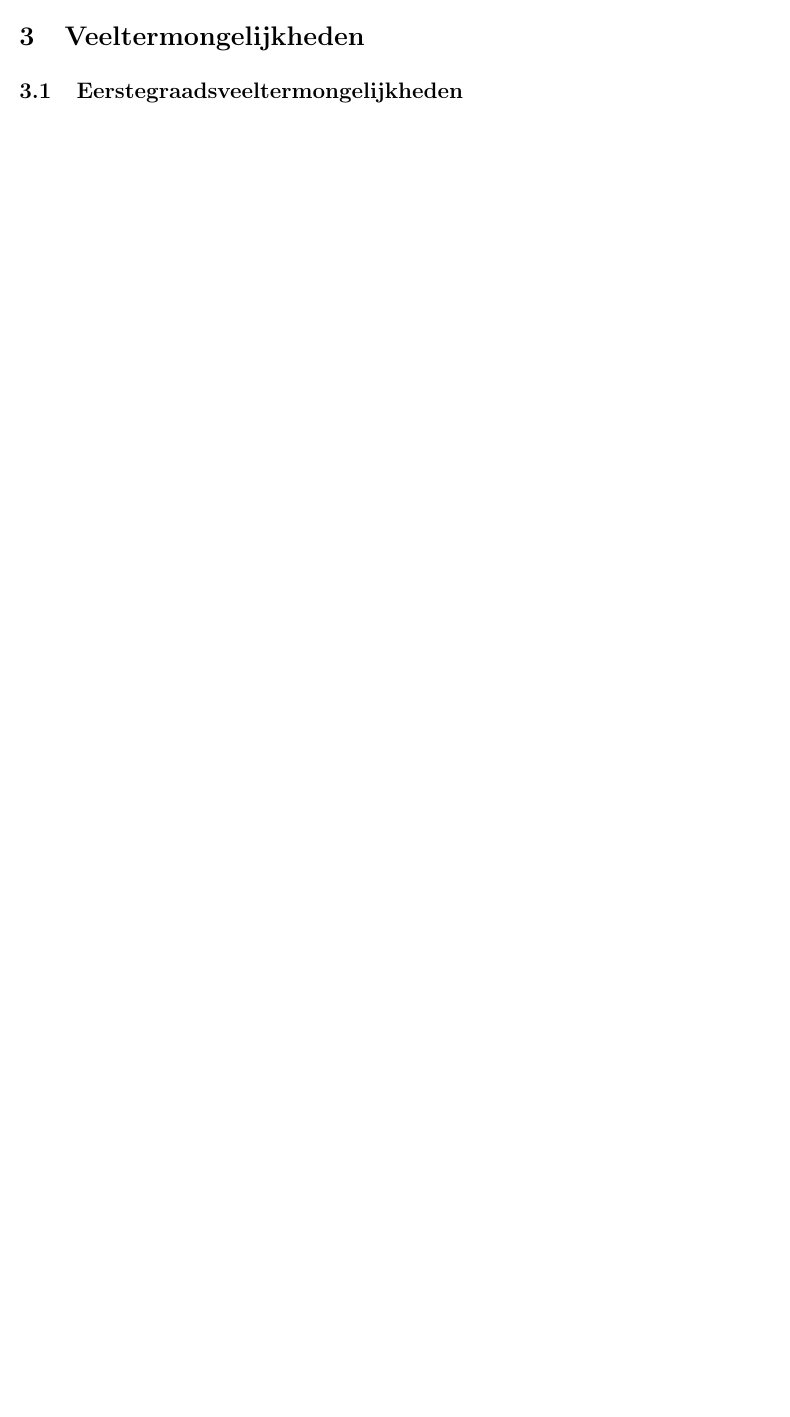
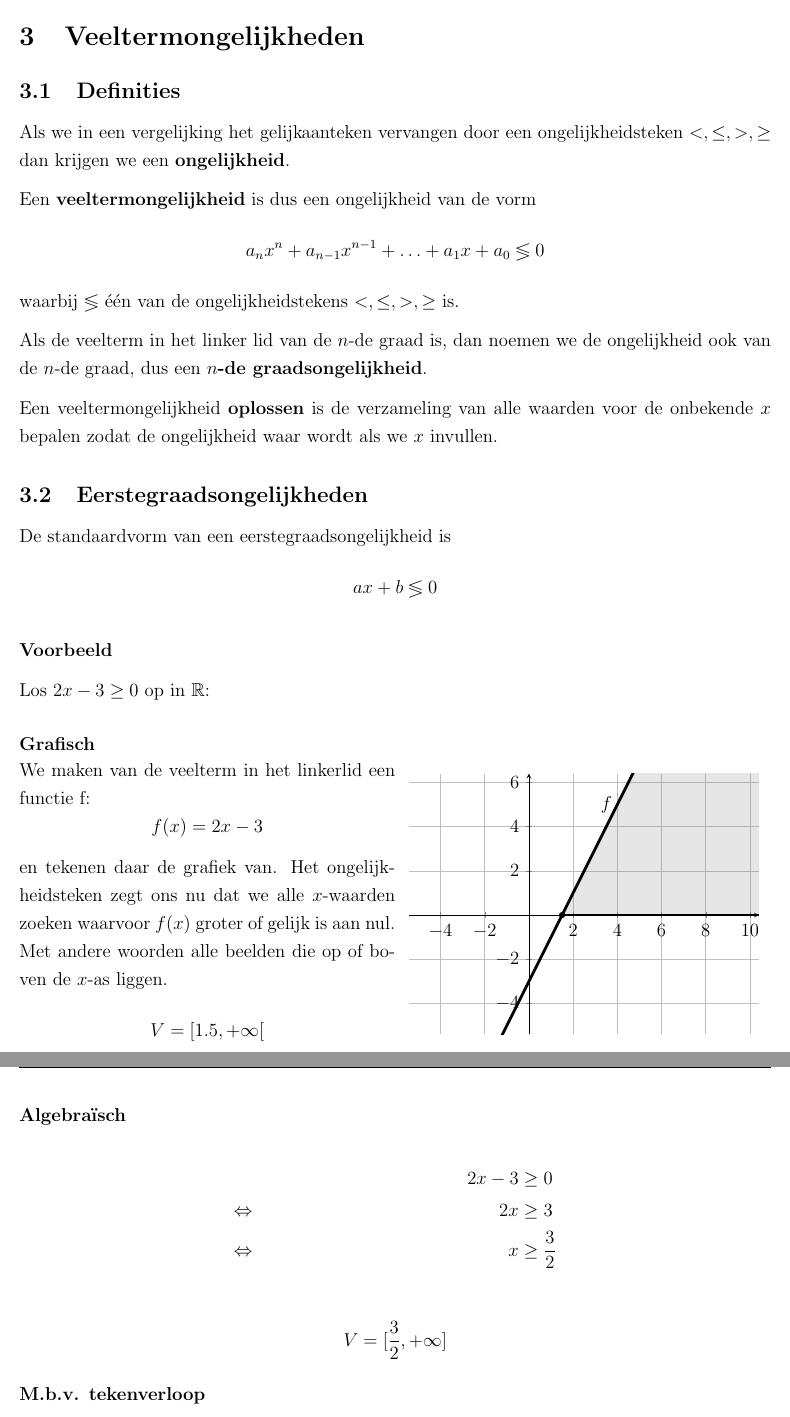
Before and after one commit to gowiz/aso-3gr-3u1u-2006-059, a LaTeX document (src/0102_Veeltermfuncties.tex): part of page 28 of 33 before the commit and two parts of pages 28 and 29 of 35 after it, the two joined at a grey line, cut so that both start at the same text, the shorter picture padded with empty space. Compiled offline with pdfLaTeX.

Commit message:
Theorie ongelijkheden

```diff
--- a/src/0102_Veeltermfuncties.tex
+++ b/src/0102_Veeltermfuncties.tex
@@ -1,8 +1,10 @@
 \documentclass[12pt,twoside,a4paper]{article}
 
 \input{../gowiz.tex}
+\usepgfplotslibrary{fillbetween}
 
 \usepackage{tabto}
+\usepackage{tabu}
 
 \begin{document}
 
@@ -1237,11 +1239,73 @@ Bespreek (domein, bereik, nulwaarden, tekenverloop, stijgen\&dalen).
 Construeer een veeltermfunctie van de vierde graad met nulwaarden $x_0=-4$, $x_1=2$ en $x_2=3$. De nulwaarde $x_1$ komt tweemaal voor (we zeggen dat deze multipliciteit 2 heeft). De functie moet negatief zijn voor $x\in]-\infty,-4[$.
 \end{oefening}
 
-
-
 \newpage
 \section{Veeltermongelijkheden}
 
-
-\subsection{Eerstegraadsveeltermongelijkheden}
-
+\subsection{Definities}
+
+Als we in een vergelijking het gelijkaanteken vervangen door een ongelijkheidsteken $<, \leq, >, \geq$ dan krijgen we een {\bf ongelijkheid}.
+
+Een {\bf veeltermongelijkheid} is dus een ongelijkheid van de vorm
+\[a_nx^n+a_{n-1}x^{n-1}+ \ldots + a_1x+a_0 \lessgtr 0 \]
+waarbij $\lessgtr$ één van de ongelijkheidstekens $<, \leq, >, \geq$ is.
+
+Als de veelterm in het linker lid van de $n$-de graad is, dan noemen we de ongelijkheid ook van de $n$-de graad, dus een {\bf $n$-de graadsongelijkheid}.
+
+Een veeltermongelijkheid {\bf oplossen} is de verzameling van alle waarden voor de onbekende $x$ bepalen zodat de ongelijkheid waar wordt als we $x$ invullen.
+
+\subsection{Eerstegraadsongelijkheden}
+
+De standaardvorm van een eerstegraadsongelijkheid is
+\[ax + b \lessgtr 0\]
+
+\subsubsection*{Voorbeeld}
+
+Los $2x-3 \geq 0$ op in $\mathbb{R}$:
+
+\subsubsection*{Grafisch}
+
+\begin{minipage}{0.5\linewidth}
+  We maken van de veelterm in het linkerlid een functie f:
+  \[f(x)=2x-3\]
+  en tekenen daar de grafiek van. Het ongelijkheidsteken zegt ons nu dat we alle $x$-waarden zoeken waarvoor $f(x)$ groter of gelijk is aan nul. Met andere woorden alle beelden die op of boven de $x$-as liggen.
+  \[V=[1.5, +\infty[\]
+\end{minipage}
+\begin{minipage}{0.5\linewidth}
+\begin{center}
+  \begin{tikzpicture}
+    \begin{axis}[
+      scale=0.5,
+      x=1.0cm,y=1.0cm,
+      axis lines=middle,
+      ymajorgrids=true,
+      xmajorgrids=true,
+      xmin=-5.4,
+      xmax=10.4,
+      ymin=-5.4,
+      ymax=6.4,
+      xtick={-4.0,-2.0,...,10.0},
+      ytick={-4.0,-2.0,...,8.0},]
+      \plot[name path=f, line width=1.8pt, domain=-4:10.5] {2*x-3};
+      \fill (1.5,0) circle (2pt);
+      \plot[name path=int, line width=1.6pt, domain=1.5:10.5] {0};
+      \addplot[gray, opacity=.2] fill between[of = f and int];
+      \begin{scriptsize}
+        \draw (3.5,5) node {$f$};
+      \end{scriptsize}
+    \end{axis}
+  \end{tikzpicture}
+\end{center}
+\end{minipage}
+
+\subsubsection*{Algebraïsch}
+
+\begin{align*}
+  &&  2x-3 &\geq 0\\
+  \LRA && 2x &\geq 3\\
+  \LRA && x &\geq \dfrac{3}{2}
+\end{align*}
+
+\[V=[\dfrac{3}{2}, +\infty]\]
+
+\subsubsection*{M.b.v. tekenverloop}
@@ -1264,0 +1354 @@ Los op in $\mathbb{R}$:
+\begin{minipage}{0.5\linewidth}
```
Also changed, not shown: src/0102_Veeltermfuncties.tex (59 more changed lines).
